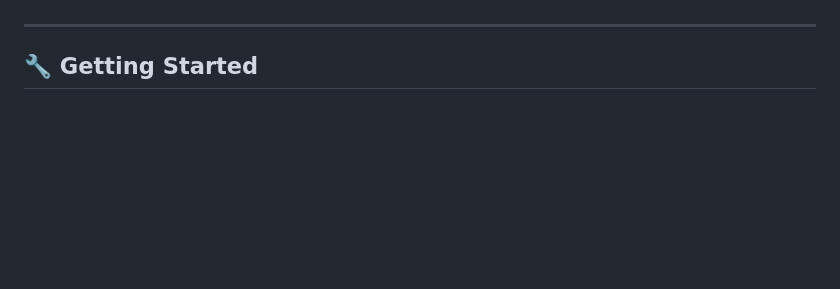
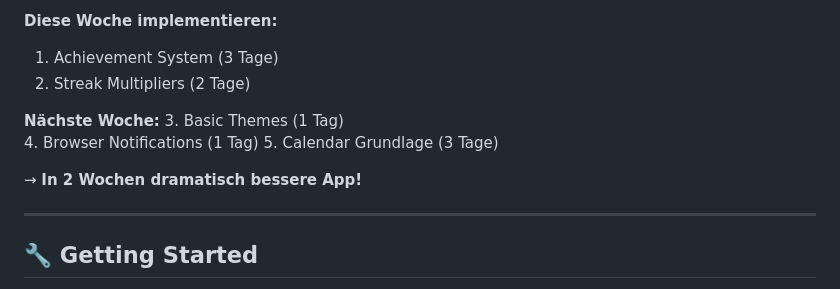
Before and after one commit to kyrill-bo/bobrashov, a Markdown page: README.md, the part around the change printed below. Rendered like a GitHub page; blank space fills up the shorter version.

```diff
--- a/README.md
+++ b/README.md
@@ -341,3 +466,13 @@ Ein gamifiziertes System für tägliche Gewohnheiten und persönliche Entwicklun
+**Diese Woche implementieren:**
+1. Achievement System (3 Tage)
+2. Streak Multipliers (2 Tage)
+
+**Nächste Woche:**
+3. Basic Themes (1 Tag)
+4. Browser Notifications (1 Tag)
+5. Calendar Grundlage (3 Tage)
+
+→ **In 2 Wochen dramatisch bessere App!**
 
 ---
 
```
Also changed, not shown: other parts of README.md (+138 -13 lines).
